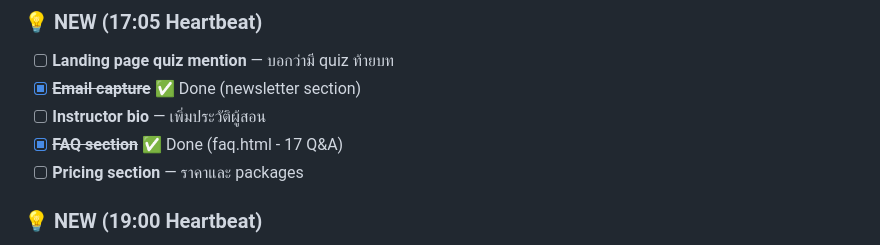
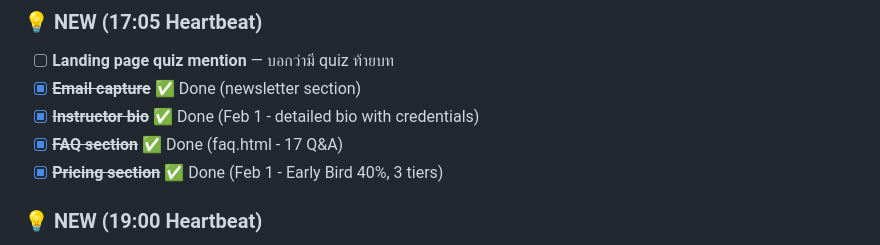
Before and after one commit to gotosira/ai-workshop-platform, a Markdown page: KANBAN.md, the part around the change. GitHub-like rendering.

Commit message:
✅ Mark Instructor bio + Pricing section as Done

```diff
--- a/KANBAN.md
+++ b/KANBAN.md
@@ -75,9 +75,9 @@
 ### 💡 NEW (17:05 Heartbeat)
 - [ ] **Landing page quiz mention** — บอกว่ามี quiz ท้ายบท
 - [x] ~~**Email capture**~~ ✅ Done (newsletter section)
-- [ ] **Instructor bio** — เพิ่มประวัติผู้สอน
+- [x] ~~**Instructor bio**~~ ✅ Done (Feb 1 - detailed bio with credentials)
 - [x] ~~**FAQ section**~~ ✅ Done (faq.html - 17 Q&A)
-- [ ] **Pricing section** — ราคาและ packages
+- [x] ~~**Pricing section**~~ ✅ Done (Feb 1 - Early Bird 40%, 3 tiers)
 
 ### 💡 NEW (19:00 Heartbeat)
 - [ ] **Keyboard shortcuts** — j/k navigate, m toggle sidebar, d toggle dark
```
